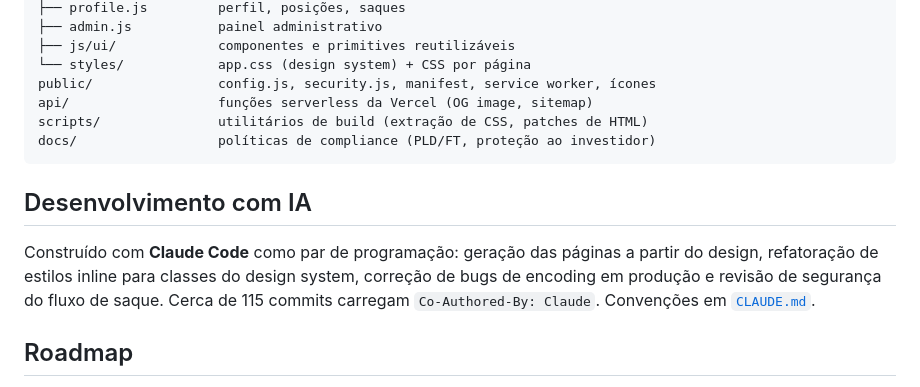
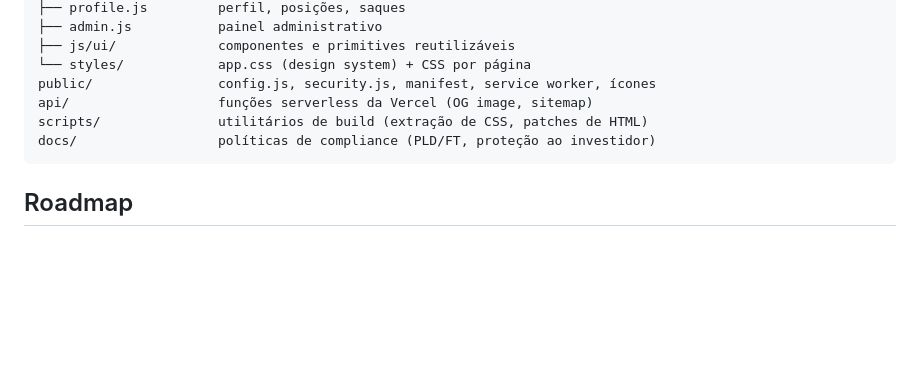
Before and after one commit to leonardotteixeira/preditivo, a Markdown page: README.md, the part around the change. Drawn GitHub-style; blank space fills up the shorter version.

Commit message:
chore: remove AI-agent config file and dev notes from README

````diff
--- a/README.md
+++ b/README.md
@@ -82,10 +82,6 @@ scripts/               utilitários de build (extração de CSS, patches de HTML
 docs/                  políticas de compliance (PLD/FT, proteção ao investidor)
 ```
 
-## Desenvolvimento com IA
-
-Construído com **Claude Code** como par de programação: geração das páginas a partir do design, refatoração de estilos inline para classes do design system, correção de bugs de encoding em produção e revisão de segurança do fluxo de saque. Cerca de 115 commits carregam `Co-Authored-By: Claude`. Convenções em [`CLAUDE.md`](CLAUDE.md).
-
 ## Roadmap
 
 - Migrar as páginas de maior interação (mercado, perfil) para React + TypeScript, reaproveitando o design system.
````
Also changed, not shown: CLAUDE.md (deleted, +0 -39 lines).
